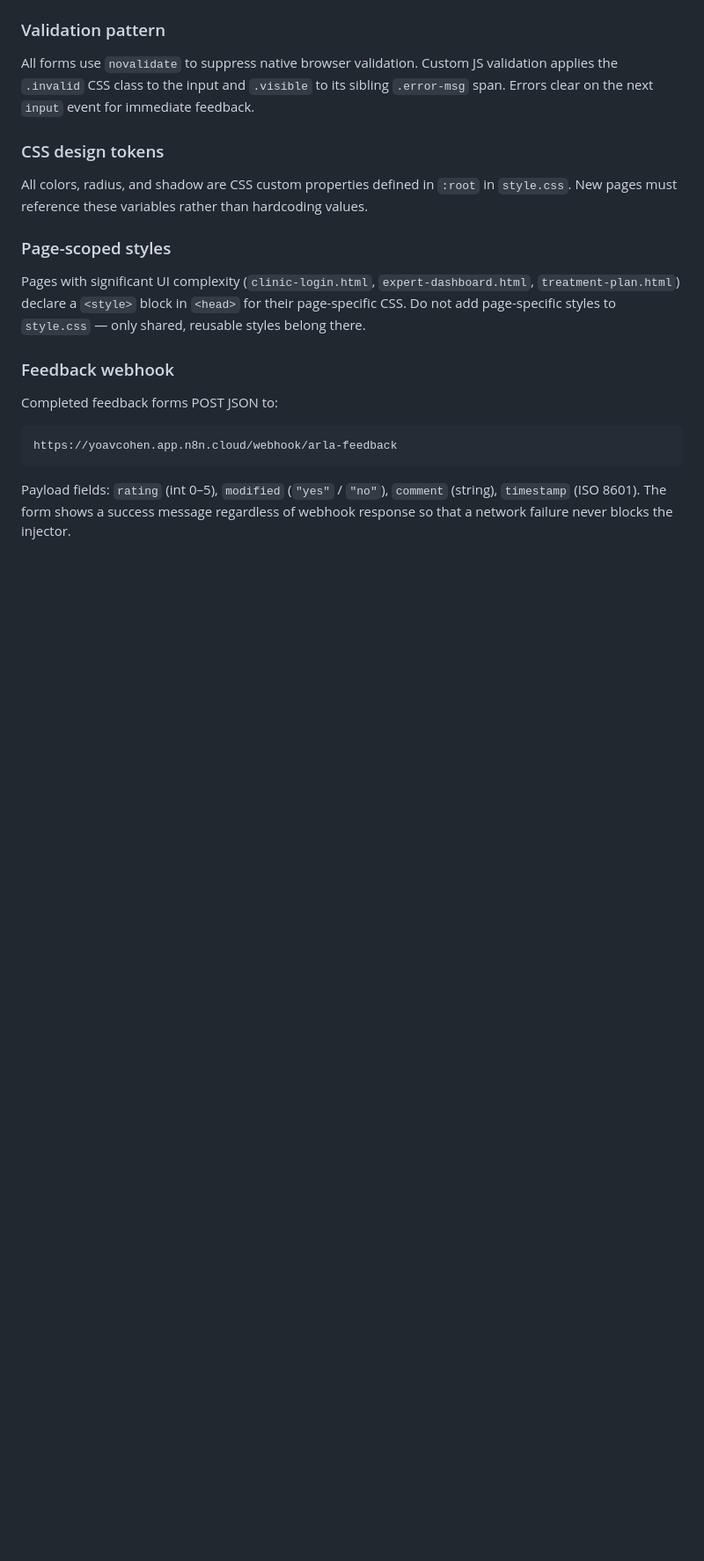
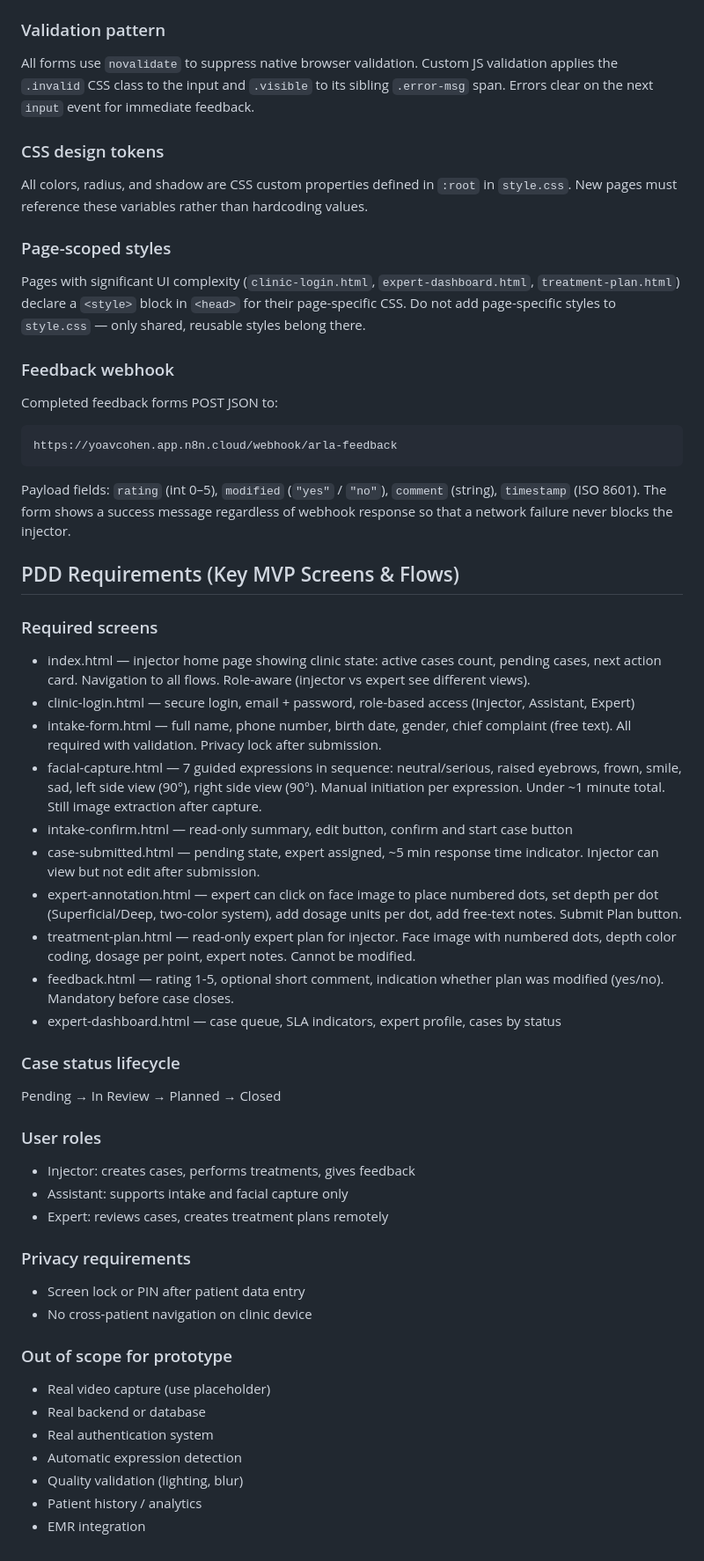
Before and after one commit to YoavCohen0104/arla-prototype, a Markdown page: CLAUDE.md, the part around the change. Shown at 88% size. Rendered like a GitHub page; blank space fills up the shorter version.

Commit message:
add PDD requirements to CLAUDE.md

````diff
--- a/CLAUDE.md
+++ b/CLAUDE.md
@@ -71,3 +71,59 @@ Completed feedback forms POST JSON to:
 https://yoavcohen.app.n8n.cloud/webhook/arla-feedback
 ```
 Payload fields: `rating` (int 0–5), `modified` (`"yes"` / `"no"`), `comment` (string), `timestamp` (ISO 8601). The form shows a success message regardless of webhook response so that a network failure never blocks the injector.
+
+## PDD Requirements (Key MVP Screens & Flows)
+
+### Required screens
+- index.html — injector home page showing clinic state:
+  active cases count, pending cases, next action card.
+  Navigation to all flows. Role-aware (injector vs expert
+  see different views).
+- clinic-login.html — secure login, email + password,
+  role-based access (Injector, Assistant, Expert)
+- intake-form.html — full name, phone number, birth date,
+  gender, chief complaint (free text). All required with
+  validation. Privacy lock after submission.
+- facial-capture.html — 7 guided expressions in sequence:
+  neutral/serious, raised eyebrows, frown, smile, sad,
+  left side view (90°), right side view (90°).
+  Manual initiation per expression. Under ~1 minute total.
+  Still image extraction after capture.
+- intake-confirm.html — read-only summary, edit button,
+  confirm and start case button
+- case-submitted.html — pending state, expert assigned,
+  ~5 min response time indicator. Injector can view
+  but not edit after submission.
+- expert-annotation.html — expert can click on face image
+  to place numbered dots, set depth per dot
+  (Superficial/Deep, two-color system), add dosage units
+  per dot, add free-text notes. Submit Plan button.
+- treatment-plan.html — read-only expert plan for injector.
+  Face image with numbered dots, depth color coding,
+  dosage per point, expert notes. Cannot be modified.
+- feedback.html — rating 1-5, optional short comment,
+  indication whether plan was modified (yes/no).
+  Mandatory before case closes.
+- expert-dashboard.html — case queue, SLA indicators,
+  expert profile, cases by status
+
+### Case status lifecycle
+Pending → In Review → Planned → Closed
+
+### User roles
+- Injector: creates cases, performs treatments, gives feedback
+- Assistant: supports intake and facial capture only
+- Expert: reviews cases, creates treatment plans remotely
+
+### Privacy requirements
+- Screen lock or PIN after patient data entry
+- No cross-patient navigation on clinic device
+
+### Out of scope for prototype
+- Real video capture (use placeholder)
+- Real backend or database
+- Real authentication system
+- Automatic expression detection
+- Quality validation (lighting, blur)
+- Patient history / analytics
+- EMR integration
````
